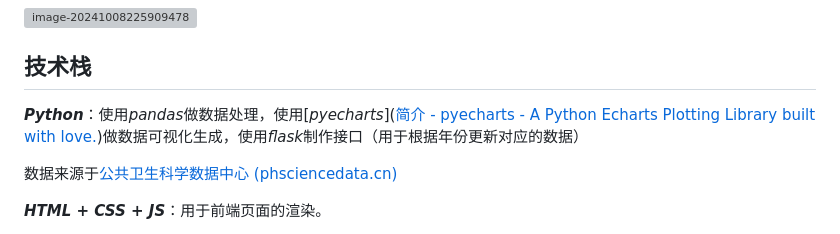
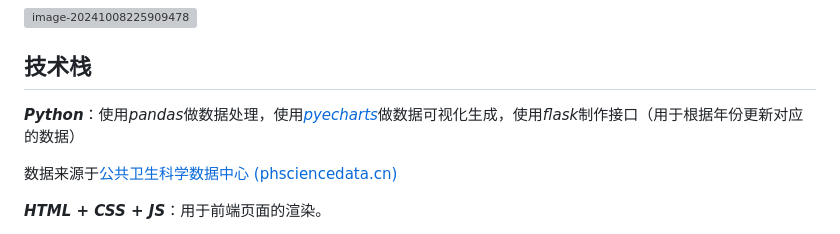
Before and after one commit to Beatrueman/analisis, a Markdown page: README.md, the part around the change. GitHub-like rendering; grey boxes are pictures that could not be loaded.

Commit message:
fix: update README.md

```diff
--- a/README.md
+++ b/README.md
@@ -12,7 +12,7 @@
 
 ## 技术栈
 
-***Python***：使用*pandas*做数据处理，使用[*pyecharts*]([简介 - pyecharts - A Python Echarts Plotting Library built with love.](https://pyecharts.org/#/zh-cn/intro))做数据可视化生成，使用*flask*制作接口（用于根据年份更新对应的数据）
+***Python***：使用*pandas*做数据处理，使用[*pyecharts*](https://pyecharts.org/#/zh-cn/intro)做数据可视化生成，使用*flask*制作接口（用于根据年份更新对应的数据）
 
 数据来源于[公共卫生科学数据中心 (phsciencedata.cn)](https://www.phsciencedata.cn/Share/)
 
```
